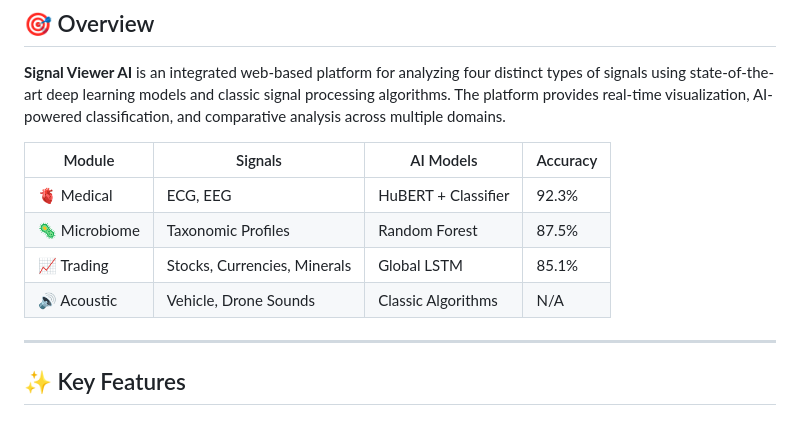
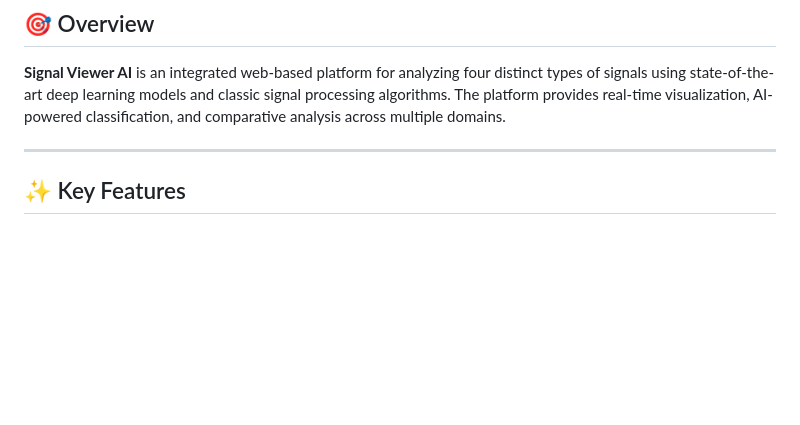
Before and after one commit to Shaimaa8/Signal-Viewer, a Markdown page: README.md, the part around the change. Drawn GitHub-style; blank space fills up the shorter version.

```diff
--- a/README.md
+++ b/README.md
@@ -27,13 +27,6 @@
 ## 🎯 Overview
 
 **Signal Viewer AI** is an integrated web-based platform for analyzing four distinct types of signals using state-of-the-art deep learning models and classic signal processing algorithms. The platform provides real-time visualization, AI-powered classification, and comparative analysis across multiple domains.
-
-| Module | Signals | AI Models | Accuracy |
-|--------|---------|-----------|----------|
-| 🫀 Medical | ECG, EEG | HuBERT + Classifier | 92.3% |
-| 🦠 Microbiome | Taxonomic Profiles | Random Forest | 87.5% |
-| 📈 Trading | Stocks, Currencies, Minerals | Global LSTM | 85.1% |
-| 🔊 Acoustic | Vehicle, Drone Sounds | Classic Algorithms | N/A |
 
 ---
 
```
